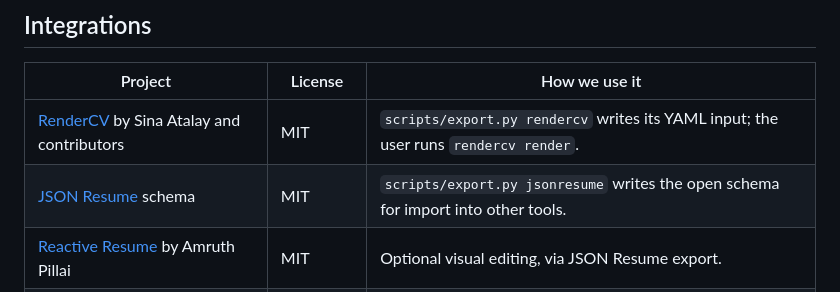
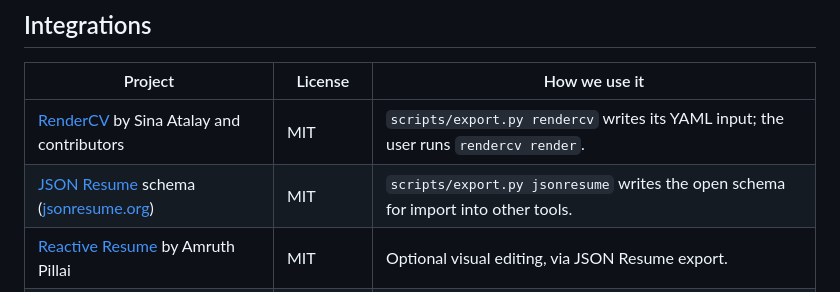
Before and after one commit to naufal-nazar/nomagic-cv, a Markdown page: CREDITS.md, the part around the change. Rendered like a GitHub page.

```diff
--- a/CREDITS.md
+++ b/CREDITS.md
@@ -7,7 +7,7 @@ This project integrates with other open-source tools through adapters. No third-
 | Project | License | How we use it |
 |---|---|---|
 | [RenderCV](https://github.com/rendercv/rendercv) by Sina Atalay and contributors | MIT | `scripts/export.py rendercv` writes its YAML input; the user runs `rendercv render`. |
-| [JSON Resume](https://jsonresume.org) schema | MIT | `scripts/export.py jsonresume` writes the open schema for import into other tools. |
+| [JSON Resume](https://github.com/jsonresume/resume-schema) schema ([jsonresume.org](https://jsonresume.org)) | MIT | `scripts/export.py jsonresume` writes the open schema for import into other tools. |
 | [Reactive Resume](https://github.com/amruthpillai/reactive-resume) by Amruth Pillai | MIT | Optional visual editing, via JSON Resume export. |
 | [OpenResume](https://github.com/xitanggg/open-resume) by Xitang Zhao | AGPL-3.0 | Optional second parse test, run as a separate program. No code copied. |
 | [Resume Matcher](https://github.com/srbhr/Resume-Matcher) by Saurabh Rai | Apache-2.0 | Optional keyword-gap check. We report must-have coverage, not a match score. |
```
Also changed, not shown: README.md (+45 -11 lines), docs/assets/cv-example.png (added), 5 other files.
